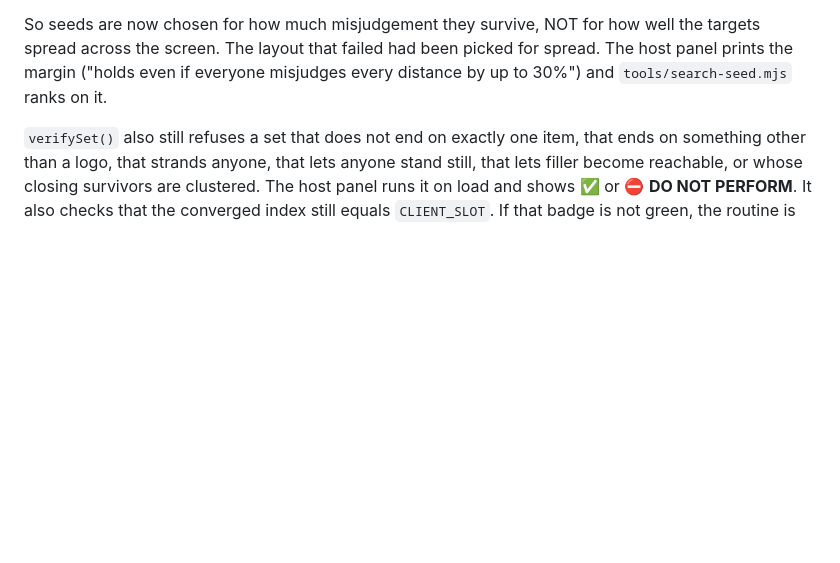
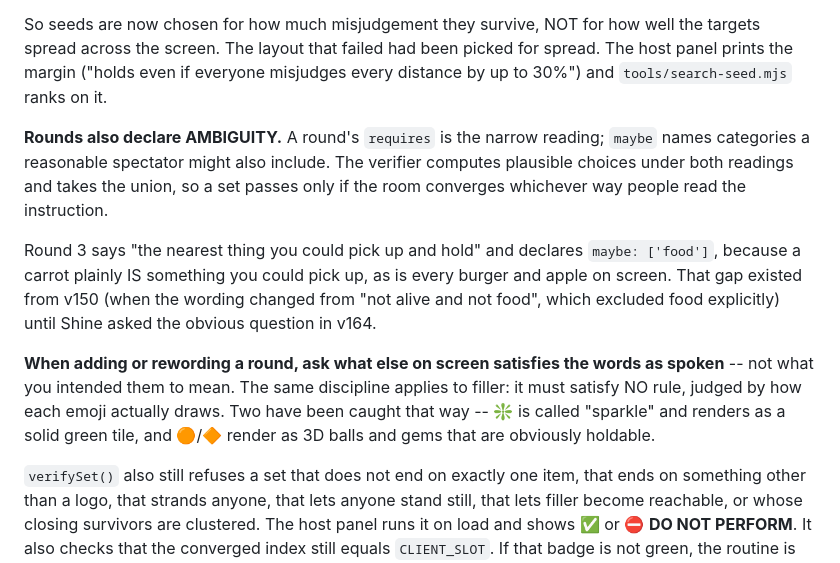
Before and after one commit to shineet/mentalist-inject, a Markdown page: shine-mentalist-app-docs.md, the part around the change. Drawn GitHub-style; blank space fills up the shorter version.

Commit message:
docs: rounds declare ambiguity, and filler is judged by how it draws
Co-Authored-By: Claude Opus 5 (1M context) <noreply@anthropic.com>

```diff
--- a/shine-mentalist-app-docs.md
+++ b/shine-mentalist-app-docs.md
@@ -520,6 +520,23 @@ well the targets spread across the screen. The layout that failed had been
 picked for spread. The host panel prints the margin ("holds even if everyone
 misjudges every distance by up to 30%") and `tools/search-seed.mjs` ranks on it.
 
+**Rounds also declare AMBIGUITY.** A round's `requires` is the narrow reading;
+`maybe` names categories a reasonable spectator might also include. The verifier
+computes plausible choices under both readings and takes the union, so a set
+passes only if the room converges whichever way people read the instruction.
+
+Round 3 says "the nearest thing you could pick up and hold" and declares
+`maybe: ['food']`, because a carrot plainly IS something you could pick up, as
+is every burger and apple on screen. That gap existed from v150 (when the
+wording changed from "not alive and not food", which excluded food explicitly)
+until Shine asked the obvious question in v164.
+
+**When adding or rewording a round, ask what else on screen satisfies the words
+as spoken** -- not what you intended them to mean. The same discipline applies
+to filler: it must satisfy NO rule, judged by how each emoji actually draws.
+Two have been caught that way -- ❇️ is called "sparkle" and renders as a solid
+green tile, and 🟠/🔶 render as 3D balls and gems that are obviously holdable.
+
 `verifySet()` also still refuses a set that does not end on exactly one item,
 that ends on something other than a logo, that strands anyone, that lets anyone
 stand still, that lets filler become reachable, or whose closing survivors are
```
